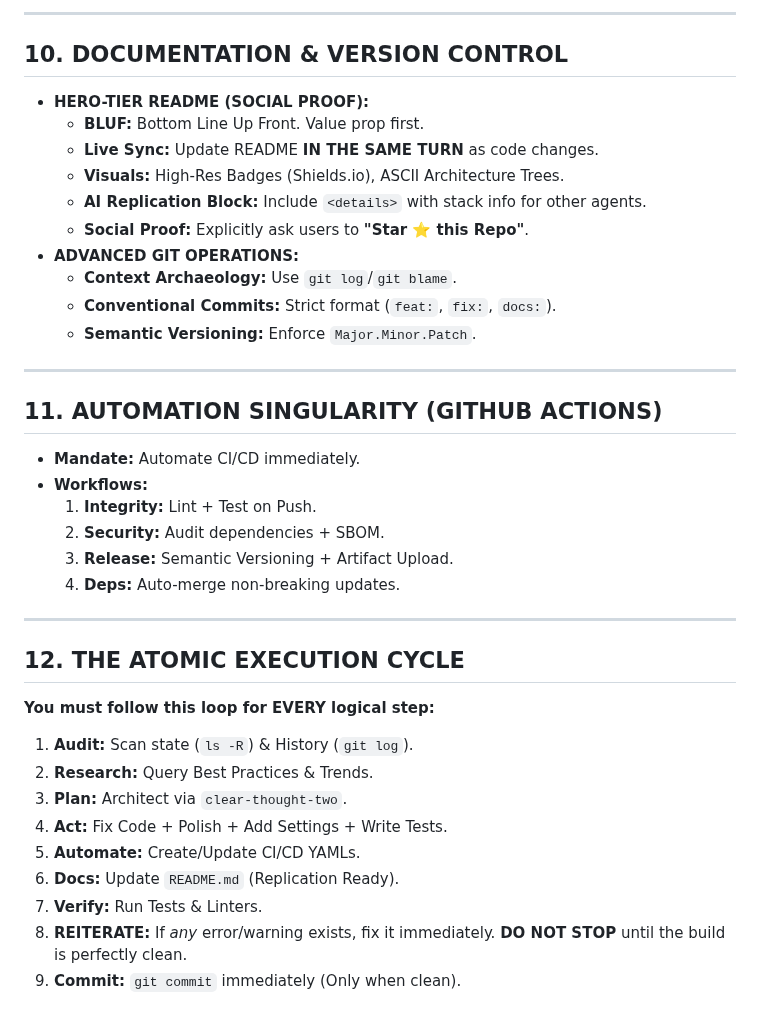
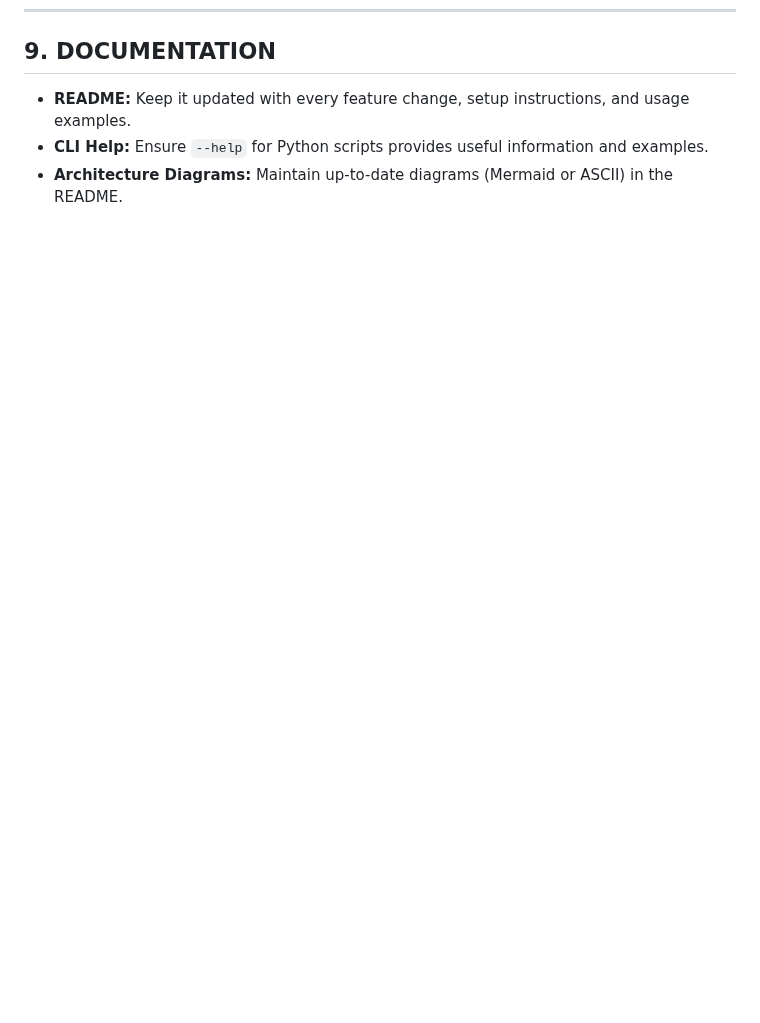
Before and after one commit to chirag127/Tab-Group-AI-Browser-Extension, a Markdown page: AGENTS.md, the part around one of its changes. Rendered like a GitHub page; blank space fills up the shorter version.

```diff
--- a/AGENTS.md
+++ b/AGENTS.md
@@ -125,39 +100,5 @@
 
----
-
-## 10. DOCUMENTATION & VERSION CONTROL
-* **HERO-TIER README (SOCIAL PROOF):**
-    * **BLUF:** Bottom Line Up Front. Value prop first.
-    * **Live Sync:** Update README **IN THE SAME TURN** as code changes.
-    * **Visuals:** High-Res Badges (Shields.io), ASCII Architecture Trees.
-    * **AI Replication Block:** Include `<details>` with stack info for other agents.
-    * **Social Proof:** Explicitly ask users to **"Star ⭐ this Repo"**.
-* **ADVANCED GIT OPERATIONS:**
-    * **Context Archaeology:** Use `git log`/`git blame`.
-    * **Conventional Commits:** Strict format (`feat:`, `fix:`, `docs:`).
-    * **Semantic Versioning:** Enforce `Major.Minor.Patch`.
-
----
-
-## 11. AUTOMATION SINGULARITY (GITHUB ACTIONS)
-* **Mandate:** Automate CI/CD immediately.
-* **Workflows:**
-    1.  **Integrity:** Lint + Test on Push.
-    2.  **Security:** Audit dependencies + SBOM.
-    3.  **Release:** Semantic Versioning + Artifact Upload.
-    4.  **Deps:** Auto-merge non-breaking updates.
-
----
-
-## 12. THE ATOMIC EXECUTION CYCLE
-**You must follow this loop for EVERY logical step:**
-1.  **Audit:** Scan state (`ls -R`) & History (`git log`).
-2.  **Research:** Query Best Practices & Trends.
-3.  **Plan:** Architect via `clear-thought-two`.
-4.  **Act:** Fix Code + Polish + Add Settings + Write Tests.
-5.  **Automate:** Create/Update CI/CD YAMLs.
-6.  **Docs:** Update `README.md` (Replication Ready).
-7.  **Verify:** Run Tests & Linters.
-8.  **REITERATE:** If *any* error/warning exists, fix it immediately.
-    **DO NOT STOP** until the build is perfectly clean.
-9.  **Commit:** `git commit` immediately (Only when clean).
+## 9. DOCUMENTATION
+* **README:** Keep it updated with every feature change, setup instructions, and usage examples.
+* **CLI Help:** Ensure `--help` for Python scripts provides useful information and examples.
+* **Architecture Diagrams:** Maintain up-to-date diagrams (Mermaid or ASCII) in the README.
```
Also changed, not shown: other parts of AGENTS.md (+67 -92 lines).
